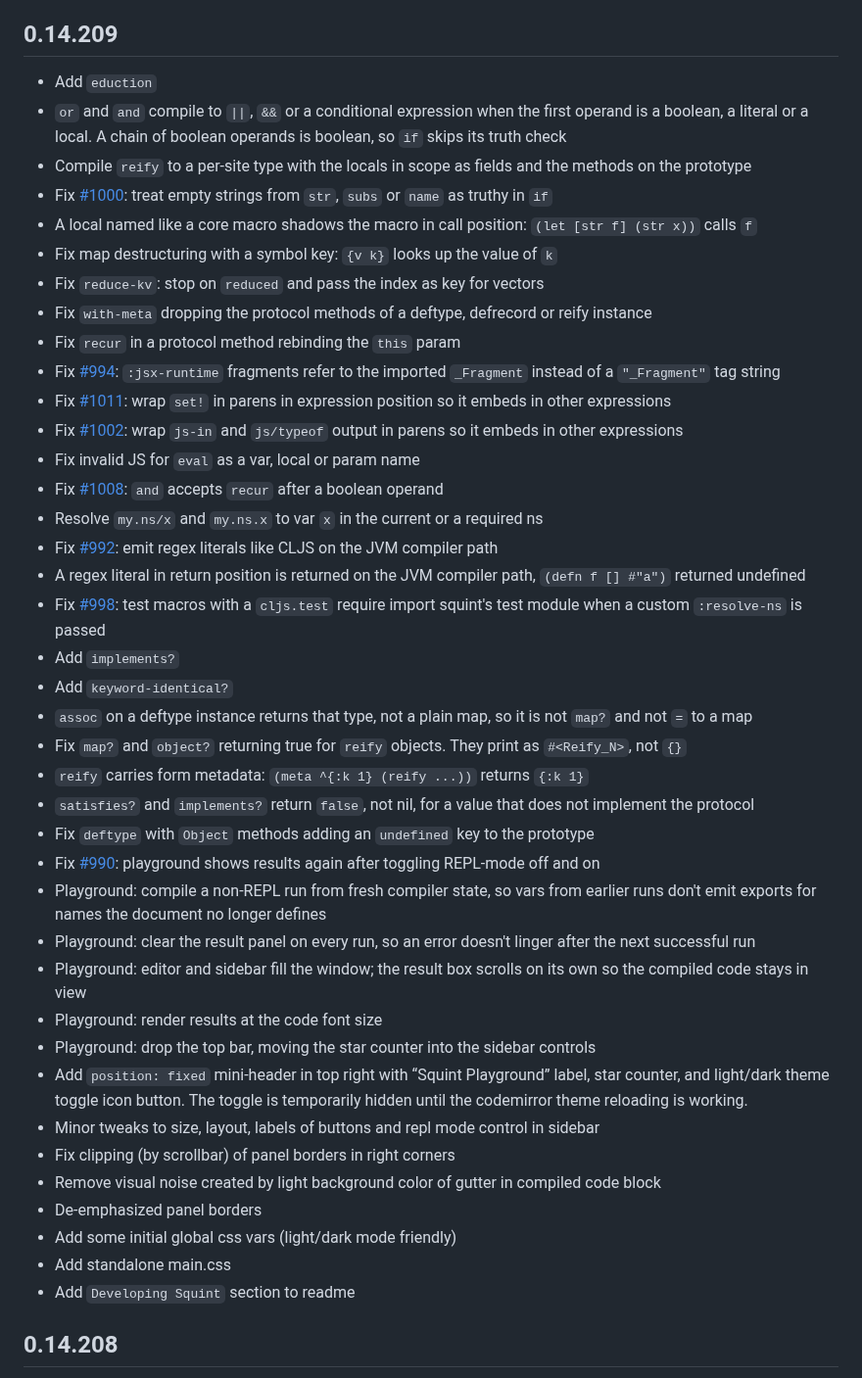
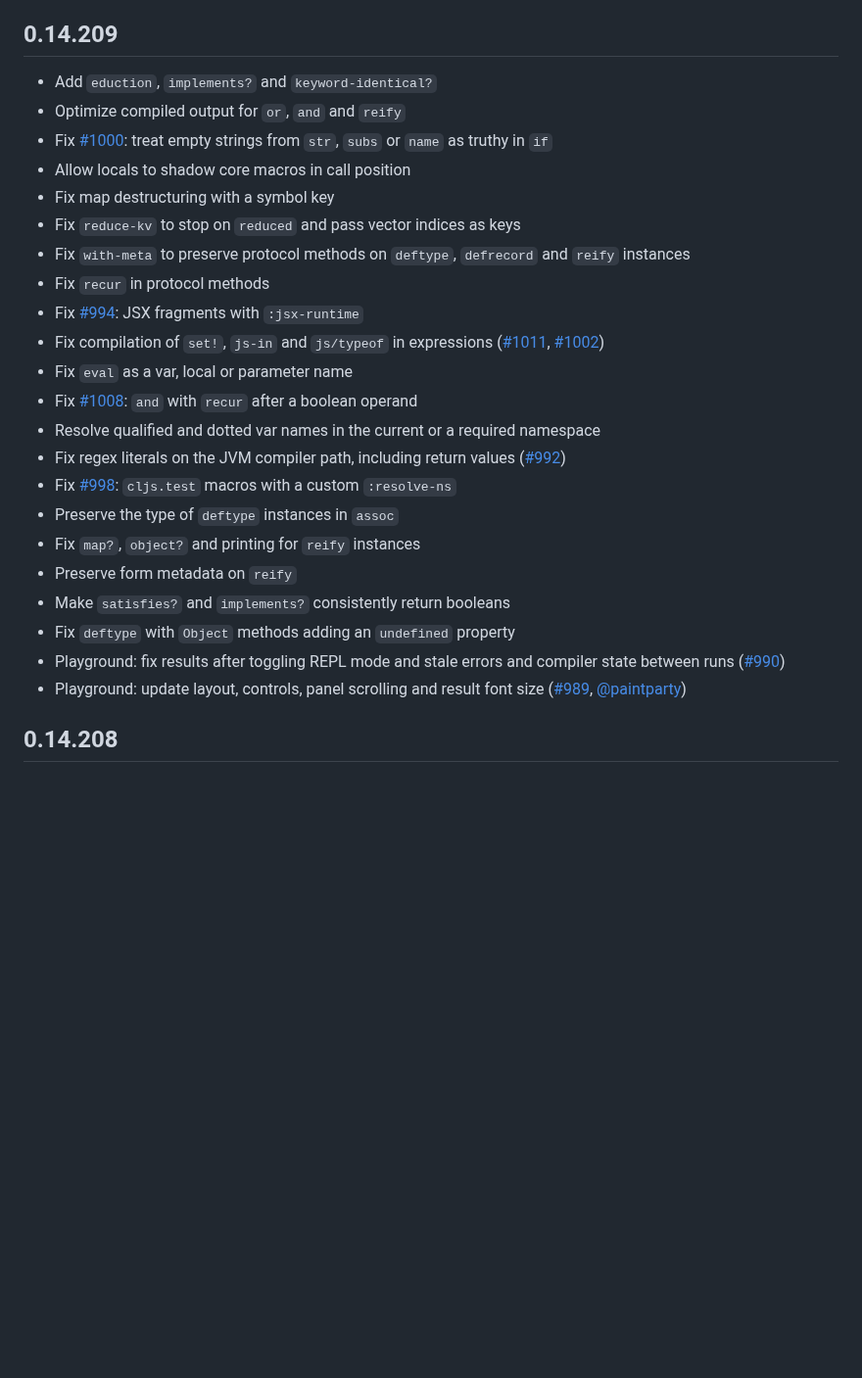
Before and after one commit to squint-cljs/squint, a Markdown page: CHANGELOG.md, the part around the change. Shown at 98% size. Drawn GitHub-style; blank space fills up the shorter version.

Commit message:
changelog

```diff
--- a/CHANGELOG.md
+++ b/CHANGELOG.md
@@ -4,45 +4,28 @@
 
 ## 0.14.209
 
-- Add `eduction`
-- `or` and `and` compile to `||`, `&&` or a conditional expression when the first operand is a boolean, a literal or a local. A chain of boolean operands is boolean, so `if` skips its truth check
-- Compile `reify` to a per-site type with the locals in scope as fields and the methods on the prototype
+- Add `eduction`, `implements?` and `keyword-identical?`
+- Optimize compiled output for `or`, `and` and `reify`
 - Fix [#1000](https://github.com/squint-cljs/squint/issues/1000): treat empty strings from `str`, `subs` or `name` as truthy in `if`
-- A local named like a core macro shadows the macro in call position: `(let [str f] (str x))` calls `f`
-- Fix map destructuring with a symbol key: `{v k}` looks up the value of `k`
-- Fix `reduce-kv`: stop on `reduced` and pass the index as key for vectors
-- Fix `with-meta` dropping the protocol methods of a deftype, defrecord or reify instance
-- Fix `recur` in a protocol method rebinding the `this` param
-- Fix [#994](https://github.com/squint-cljs/squint/issues/994): `:jsx-runtime` fragments refer to the imported `_Fragment` instead of a `"_Fragment"` tag string
-- Fix [#1011](https://github.com/squint-cljs/squint/issues/1011): wrap `set!` in parens in expression position so it embeds in other expressions
-- Fix [#1002](https://github.com/squint-cljs/squint/issues/1002): wrap `js-in` and `js/typeof` output in parens so it embeds in other expressions
-- Fix invalid JS for `eval` as a var, local or param name
-- Fix [#1008](https://github.com/squint-cljs/squint/issues/1008): `and` accepts `recur` after a boolean operand
-- Resolve `my.ns/x` and `my.ns.x` to var `x` in the current or a required ns
-- Fix [#992](https://github.com/squint-cljs/squint/issues/992): emit regex literals like CLJS on the JVM compiler path
-- A regex literal in return position is returned on the JVM compiler path, `(defn f [] #"a")` returned undefined
-- Fix [#998](https://github.com/squint-cljs/squint/issues/998): test macros with a `cljs.test` require import squint's test module when a custom `:resolve-ns` is passed
-- Add `implements?`
-- Add `keyword-identical?`
-- `assoc` on a deftype instance returns that type, not a plain map, so it is not `map?` and not `=` to a map
-- Fix `map?` and `object?` returning true for `reify` objects. They print as `#<Reify_N>`, not `{}`
-- `reify` carries form metadata: `(meta ^{:k 1} (reify ...))` returns `{:k 1}`
-- `satisfies?` and `implements?` return `false`, not nil, for a value that does not implement the protocol
-- Fix `deftype` with `Object` methods adding an `undefined` key to the prototype
-- Fix [#990](https://github.com/squint-cljs/squint/issues/990): playground shows results again after toggling REPL-mode off and on
-- Playground: compile a non-REPL run from fresh compiler state, so vars from earlier runs don't emit exports for names the document no longer defines
-- Playground: clear the result panel on every run, so an error doesn't linger after the next successful run
-- Playground: editor and sidebar fill the window; the result box scrolls on its own so the compiled code stays in view
-- Playground: render results at the code font size
-- Playground: drop the top bar, moving the star counter into the sidebar controls
-- Add `position: fixed` mini-header in top right with “Squint Playground” label,  star counter, and light/dark theme toggle icon button. The toggle is temporarily hidden until the codemirror theme reloading is working.
-- Minor tweaks to size, layout, labels of buttons and repl mode control in sidebar
-- Fix clipping (by scrollbar) of panel borders in right corners
-- Remove visual noise created by light background color of gutter in compiled code block
-- De-emphasized panel borders
-- Add some initial global css vars (light/dark mode friendly)
-- Add standalone main.css
-- Add `Developing Squint` section to readme
+- Allow locals to shadow core macros in call position
+- Fix map destructuring with a symbol key
+- Fix `reduce-kv` to stop on `reduced` and pass vector indices as keys
+- Fix `with-meta` to preserve protocol methods on `deftype`, `defrecord` and `reify` instances
+- Fix `recur` in protocol methods
+- Fix [#994](https://github.com/squint-cljs/squint/issues/994): JSX fragments with `:jsx-runtime`
+- Fix compilation of `set!`, `js-in` and `js/typeof` in expressions ([#1011](https://github.com/squint-cljs/squint/issues/1011), [#1002](https://github.com/squint-cljs/squint/issues/1002))
+- Fix `eval` as a var, local or parameter name
+- Fix [#1008](https://github.com/squint-cljs/squint/issues/1008): `and` with `recur` after a boolean operand
+- Resolve qualified and dotted var names in the current or a required namespace
+- Fix regex literals on the JVM compiler path, including return values ([#992](https://github.com/squint-cljs/squint/issues/992))
+- Fix [#998](https://github.com/squint-cljs/squint/issues/998): `cljs.test` macros with a custom `:resolve-ns`
+- Preserve the type of `deftype` instances in `assoc`
+- Fix `map?`, `object?` and printing for `reify` instances
+- Preserve form metadata on `reify`
+- Make `satisfies?` and `implements?` consistently return booleans
+- Fix `deftype` with `Object` methods adding an `undefined` property
+- Playground: fix results after toggling REPL mode and stale errors and compiler state between runs ([#990](https://github.com/squint-cljs/squint/issues/990))
+- Playground: update layout, controls, panel scrolling and result font size ([#989](https://github.com/squint-cljs/squint/pull/989), [@paintparty](https://github.com/paintparty))
 
 ## 0.14.208
 
```
